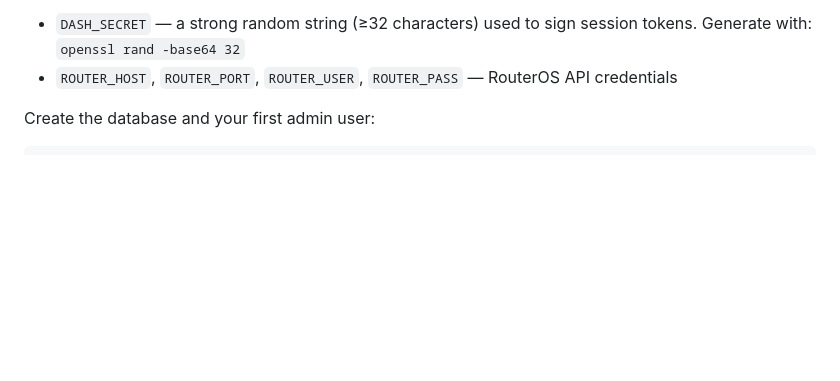
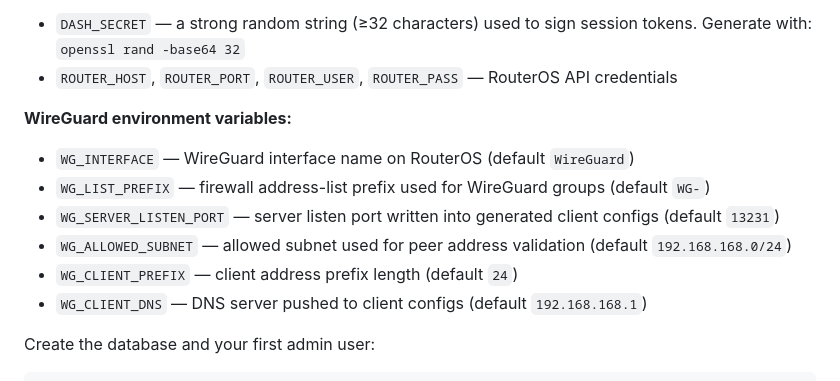
Before and after one commit to uniquestar/ROS-Dash, a Markdown page: README.md, the part around the change. Rendered like a GitHub page; blank space fills up the shorter version.

Commit message:
Update docs for WireGuard environment configuration

````diff
--- a/README.md
+++ b/README.md
@@ -119,6 +119,14 @@ vim .env
 **Required environment variables:**
 - `DASH_SECRET` — a strong random string (≥32 characters) used to sign session tokens. Generate with: `openssl rand -base64 32`
 - `ROUTER_HOST`, `ROUTER_PORT`, `ROUTER_USER`, `ROUTER_PASS` — RouterOS API credentials
+
+**WireGuard environment variables:**
+- `WG_INTERFACE` — WireGuard interface name on RouterOS (default `WireGuard`)
+- `WG_LIST_PREFIX` — firewall address-list prefix used for WireGuard groups (default `WG-`)
+- `WG_SERVER_LISTEN_PORT` — server listen port written into generated client configs (default `13231`)
+- `WG_ALLOWED_SUBNET` — allowed subnet used for peer address validation (default `192.168.168.0/24`)
+- `WG_CLIENT_PREFIX` — client address prefix length (default `24`)
+- `WG_CLIENT_DNS` — DNS server pushed to client configs (default `192.168.168.1`)
 
 Create the database and your first admin user:
 ```bash
````
